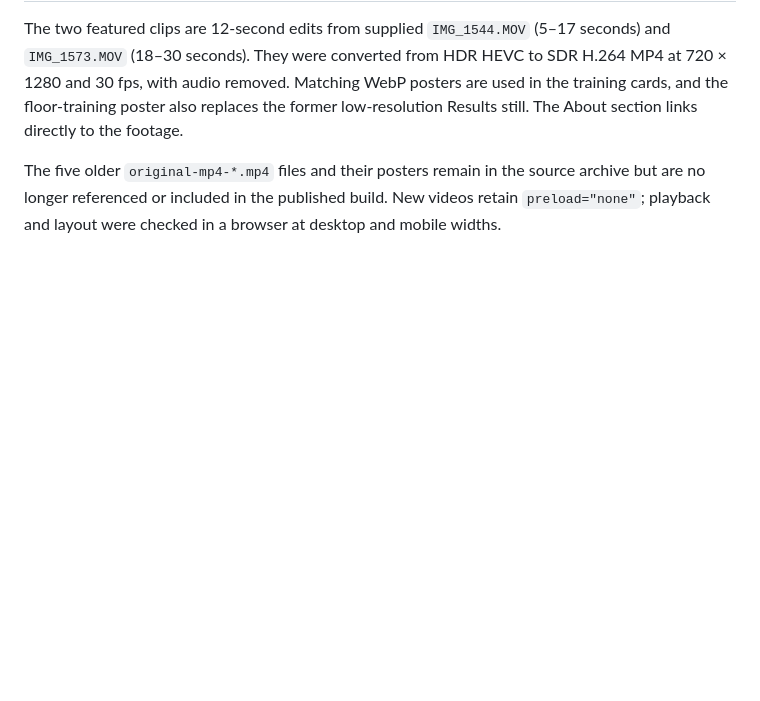
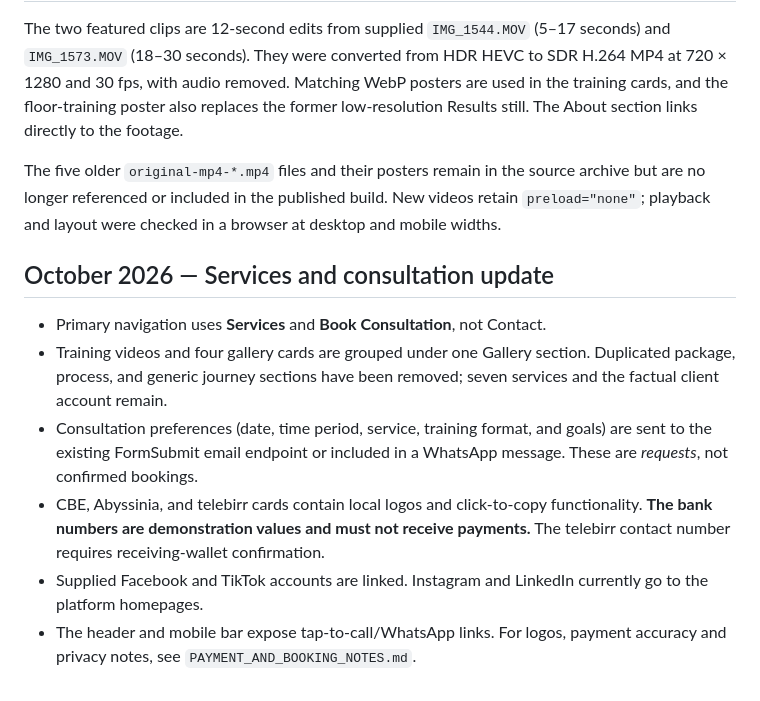
Before and after one commit to yohannesmulugeta/GET-FIT-WITH-JO, a Markdown page: README.md, the part around the change. GitHub-like rendering; blank space fills up the shorter version.

Commit message:
Document services, consultation flow and payment safety

```diff
--- a/README.md
+++ b/README.md
@@ -113,3 +113,12 @@ The 4 new AI-assisted Joseph reference portraits were prepared for the website a
 The two featured clips are 12-second edits from supplied `IMG_1544.MOV` (5–17 seconds) and `IMG_1573.MOV` (18–30 seconds). They were converted from HDR HEVC to SDR H.264 MP4 at 720 × 1280 and 30 fps, with audio removed. Matching WebP posters are used in the training cards, and the floor-training poster also replaces the former low-resolution Results still. The About section links directly to the footage.
 
 The five older `original-mp4-*.mp4` files and their posters remain in the source archive but are no longer referenced or included in the published build. New videos retain `preload="none"`; playback and layout were checked in a browser at desktop and mobile widths.
+
+## October 2026 — Services and consultation update
+
+- Primary navigation uses **Services** and **Book Consultation**, not Contact.
+- Training videos and four gallery cards are grouped under one Gallery section. Duplicated package, process, and generic journey sections have been removed; seven services and the factual client account remain.
+- Consultation preferences (date, time period, service, training format, and goals) are sent to the existing FormSubmit email endpoint or included in a WhatsApp message. These are *requests*, not confirmed bookings.
+- CBE, Abyssinia, and telebirr cards contain local logos and click-to-copy functionality. **The bank numbers are demonstration values and must not receive payments.** The telebirr contact number requires receiving-wallet confirmation.
+- Supplied Facebook and TikTok accounts are linked. Instagram and LinkedIn currently go to the platform homepages.
+- The header and mobile bar expose tap-to-call/WhatsApp links. For logos, payment accuracy and privacy notes, see `PAYMENT_AND_BOOKING_NOTES.md`.
```
